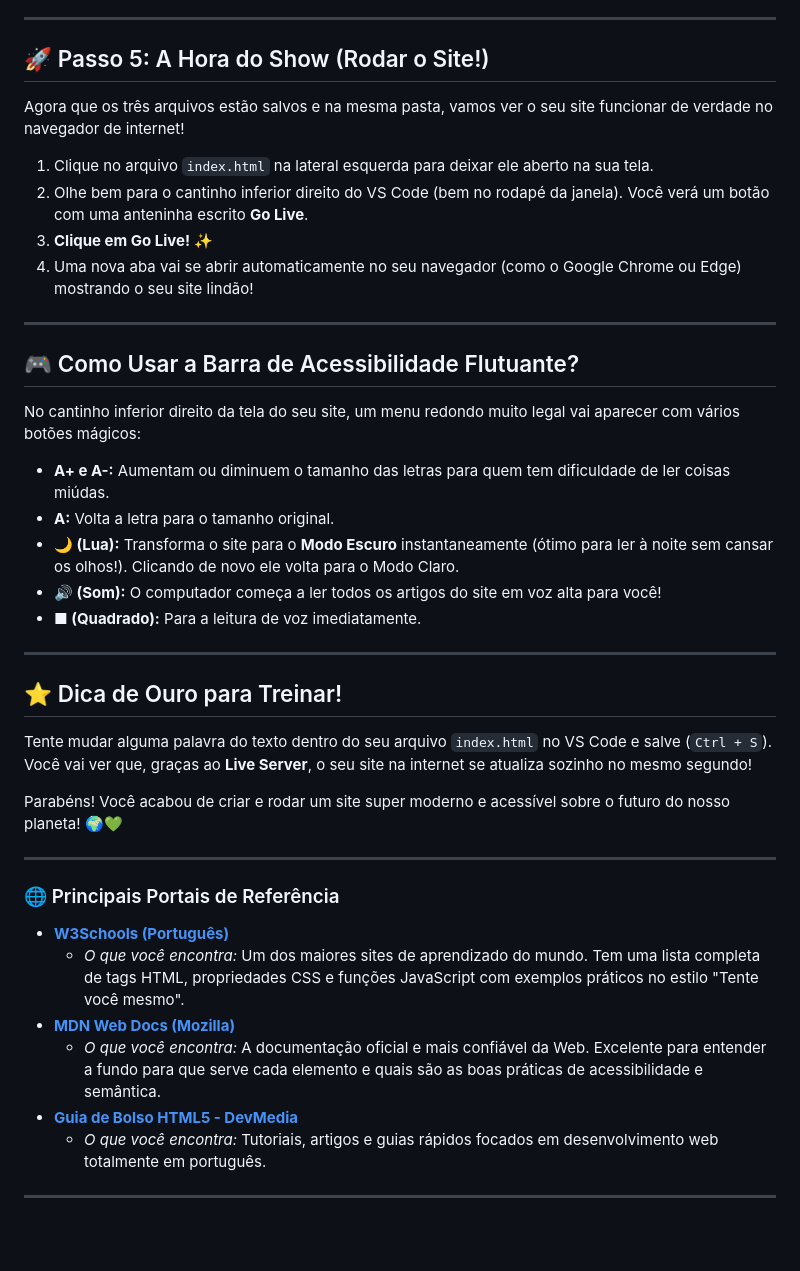
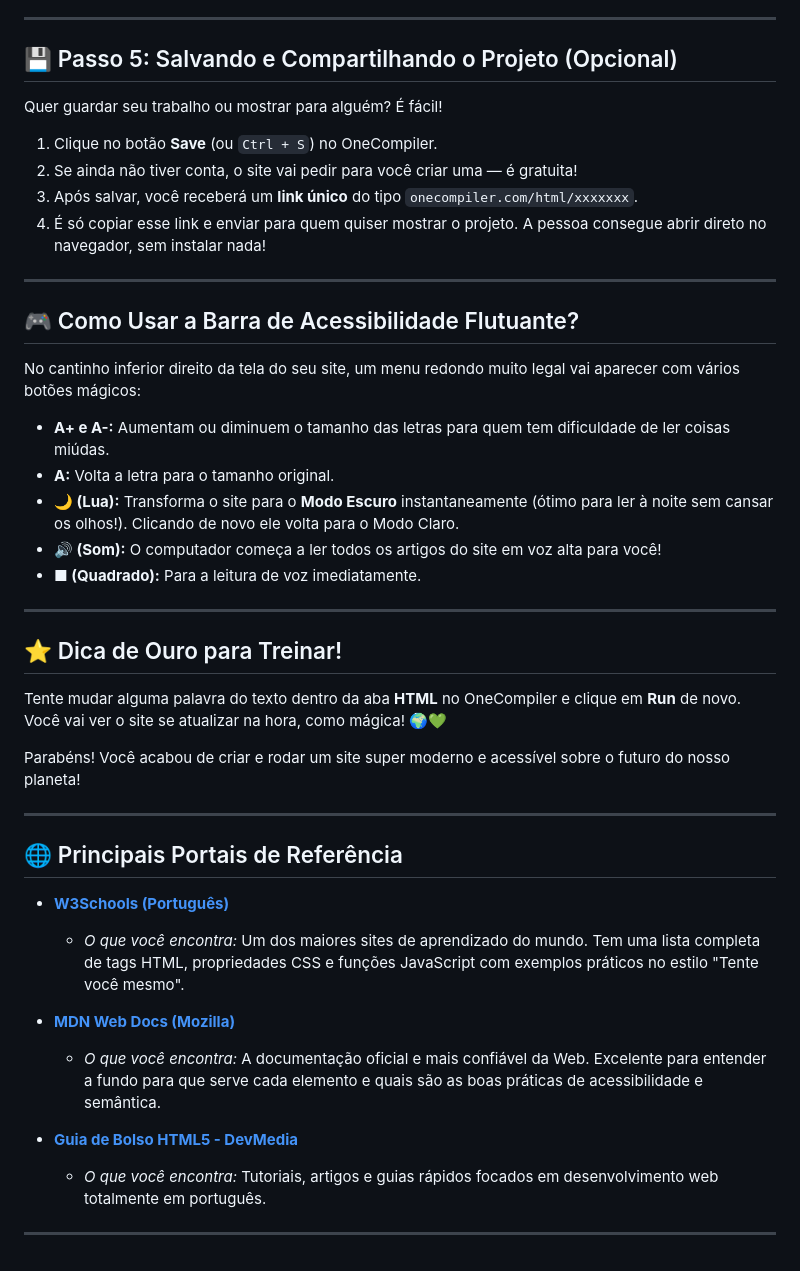
Before and after one commit to Rafaelmaia1/Agrinho, a Markdown page: README.md, the part around one of its changes. Drawn GitHub-style; blank space fills up the shorter version.

```diff
--- a/README.md
+++ b/README.md
@@ -59,41 +72,46 @@ O JavaScript dá vida e interatividade ao site! Ele faz o botão do Modo Escuro
 
 ---
 
-## 🚀 Passo 5: A Hora do Show (Rodar o Site!)
+## 💾 Passo 5: Salvando e Compartilhando o Projeto (Opcional)
 
-Agora que os três arquivos estão salvos e na mesma pasta, vamos ver o seu site funcionar de verdade no navegador de internet!
+Quer guardar seu trabalho ou mostrar para alguém? É fácil!
 
-1. Clique no arquivo `index.html` na lateral esquerda para deixar ele aberto na sua tela.
-2. Olhe bem para o cantinho inferior direito do VS Code (bem no rodapé da janela). Você verá um botão com uma anteninha escrito **Go Live**.
-3. **Clique em Go Live!** ✨
-4. Uma nova aba vai se abrir automaticamente no seu navegador (como o Google Chrome ou Edge) mostrando o seu site lindão!
+1. Clique no botão **Save** (ou `Ctrl + S`) no OneCompiler.
+2. Se ainda não tiver conta, o site vai pedir para você criar uma — é gratuita!
+3. Após salvar, você receberá um **link único** do tipo `onecompiler.com/html/xxxxxxx`.
+4. É só copiar esse link e enviar para quem quiser mostrar o projeto. A pessoa consegue abrir direto no navegador, sem instalar nada!
 
 ---
 
 ## 🎮 Como Usar a Barra de Acessibilidade Flutuante?
+
 No cantinho inferior direito da tela do seu site, um menu redondo muito legal vai aparecer com vários botões mágicos:
-* **A+ e A-:** Aumentam ou diminuem o tamanho das letras para quem tem dificuldade de ler coisas miúdas.
-* **A:** Volta a letra para o tamanho original.
-* **🌙 (Lua):** Transforma o site para o **Modo Escuro** instantaneamente (ótimo para ler à noite sem cansar os olhos!). Clicando de novo ele volta para o Modo Claro.
-* **🔊 (Som):** O computador começa a ler todos os artigos do site em voz alta para você!
-* **■ (Quadrado):** Para a leitura de voz imediatamente.
+
+- **A+ e A-:** Aumentam ou diminuem o tamanho das letras para quem tem dificuldade de ler coisas miúdas.
+- **A:** Volta a letra para o tamanho original.
+- **🌙 (Lua):** Transforma o site para o **Modo Escuro** instantaneamente (ótimo para ler à noite sem cansar os olhos!). Clicando de novo ele volta para o Modo Claro.
+- **🔊 (Som):** O computador começa a ler todos os artigos do site em voz alta para você!
+- **■ (Quadrado):** Para a leitura de voz imediatamente.
 
 ---
 
 ## ⭐ Dica de Ouro para Treinar!
-Tente mudar alguma palavra do texto dentro do seu arquivo `index.html` no VS Code e salve (`Ctrl + S`). Você vai ver que, graças ao **Live Server**, o seu site na internet se atualiza sozinho no mesmo segundo!
 
-Parabéns! Você acabou de criar e rodar um site super moderno e acessível sobre o futuro do nosso planeta! 🌍💚
+Tente mudar alguma palavra do texto dentro da aba **HTML** no OneCompiler e clique em **Run** de novo. Você vai ver o site se atualizar na hora, como mágica! 🌍💚
+
+Parabéns! Você acabou de criar e rodar um site super moderno e acessível sobre o futuro do nosso planeta!
 
 ---
 
-### 🌐 Principais Portais de Referência
+## 🌐 Principais Portais de Referência
 
-* **[W3Schools (Português)](https://www.w3schools.com/tags/default.asp)**
-    * *O que você encontra:* Um dos maiores sites de aprendizado do mundo. Tem uma lista completa de tags HTML, propriedades CSS e funções JavaScript com exemplos práticos no estilo "Tente você mesmo".
-* **[MDN Web Docs (Mozilla)](https://developer.mozilla.org/pt-BR/)**
-    * *O que você encontra:* A documentação oficial e mais confiável da Web. Excelente para entender a fundo para que serve cada elemento e quais são as boas práticas de acessibilidade e semântica.
-* **[Guia de Bolso HTML5 - DevMedia](https://www.devmedia.com.br/guia/guia-completo-de-html/38161)**
-    * *O que você encontra:* Tutoriais, artigos e guias rápidos focados em desenvolvimento web totalmente em português.
+- **[W3Schools (Português)](https://www.w3schools.com/tags/default.asp)**
+  - *O que você encontra:* Um dos maiores sites de aprendizado do mundo. Tem uma lista completa de tags HTML, propriedades CSS e funções JavaScript com exemplos práticos no estilo "Tente você mesmo".
+
+- **[MDN Web Docs (Mozilla)](https://developer.mozilla.org/pt-BR/)**
+  - *O que você encontra:* A documentação oficial e mais confiável da Web. Excelente para entender a fundo para que serve cada elemento e quais são as boas práticas de acessibilidade e semântica.
+
+- **[Guia de Bolso HTML5 - DevMedia](https://www.devmedia.com.br/guia/guia-completo-de-html/38161)**
+  - *O que você encontra:* Tutoriais, artigos e guias rápidos focados em desenvolvimento web totalmente em português.
 
 ---
```
Also changed, not shown: other parts of README.md (+47 -34 lines).
